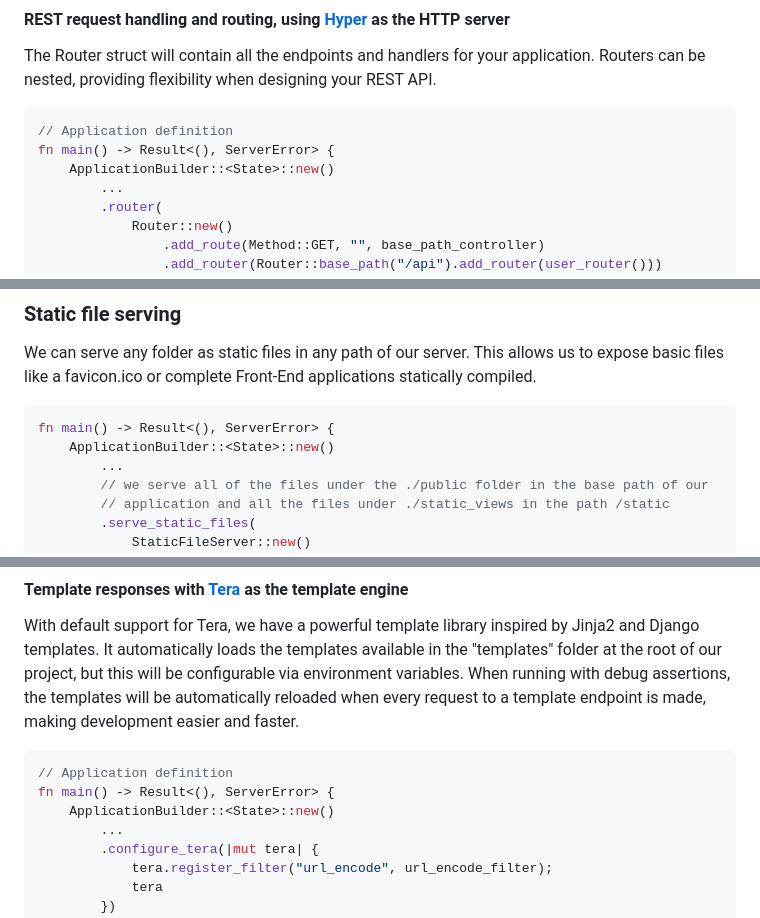
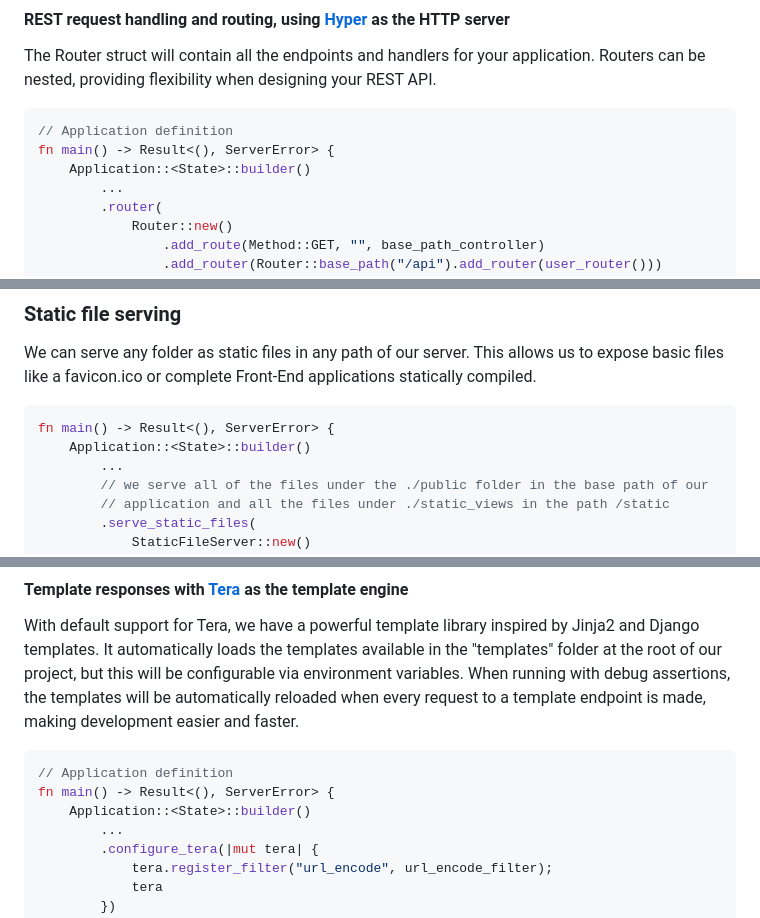
Before and after one commit to airamhr9/citrine, a Markdown page: README.md, 3 parts joined by grey strips. Drawn GitHub-style.

Commit message:
Update README.md
Signed-off-by: Airam Hernández Rocha <airamhr7@gmail.com>

````diff
--- a/README.md
+++ b/README.md
@@ -54,7 +54,7 @@ Routers can be nested, providing flexibility when designing your REST API.
 ```rust
 // Application definition
 fn main() -> Result<(), ServerError> {
-    ApplicationBuilder::<State>::new()
+    Application::<State>::builder()
         ...
         .router(
             Router::new()
@@ -89,7 +89,7 @@ basic files like a favicon.ico or complete Front-End applications statically com
 
 ```rust
 fn main() -> Result<(), ServerError> {
-    ApplicationBuilder::<State>::new()
+    Application::<State>::builder()
         ...
         // we serve all of the files under the ./public folder in the base path of our
         // application and all the files under ./static_views in the path /static
@@ -115,7 +115,7 @@ the templates will be automatically reloaded when every request to a template en
 ```rust
 // Application definition
 fn main() -> Result<(), ServerError> {
-    ApplicationBuilder::<State>::new()
+    Application::<State>::builder()
         ...
         .configure_tera(|mut tera| {
             tera.register_filter("url_encode", url_encode_filter);
````
Also changed, not shown: other parts of README.md (+2 -2 lines).
